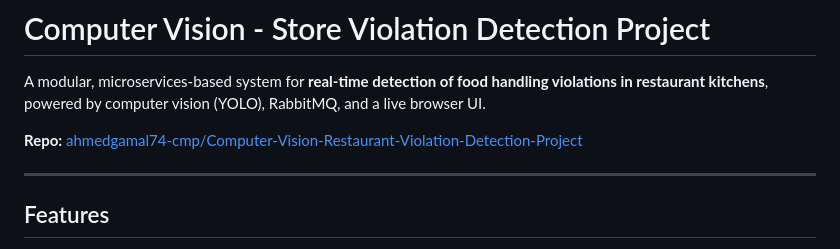
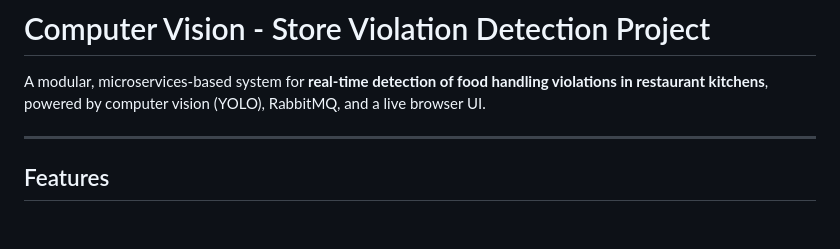
Before and after one commit to ahmedgamal74-cmp/Computer-Vision-Restaurant-Violation-Detection-Project, a Markdown page: README.md, the part around the change. Rendered like a GitHub page; blank space fills up the shorter version.

Commit message:
Update README.md
readme

```diff
--- a/README.md
+++ b/README.md
@@ -1,8 +1,6 @@
 # Computer Vision - Store Violation Detection Project
 
 A modular, microservices-based system for **real-time detection of food handling violations in restaurant kitchens**, powered by computer vision (YOLO), RabbitMQ, and a live browser UI.
-
-**Repo:** [ahmedgamal74-cmp/Computer-Vision-Restaurant-Violation-Detection-Project](https://github.com/ahmedgamal74-cmp/Computer-Vision-Restaurant-Violation-Detection-Project)
 
 ---
 
```
